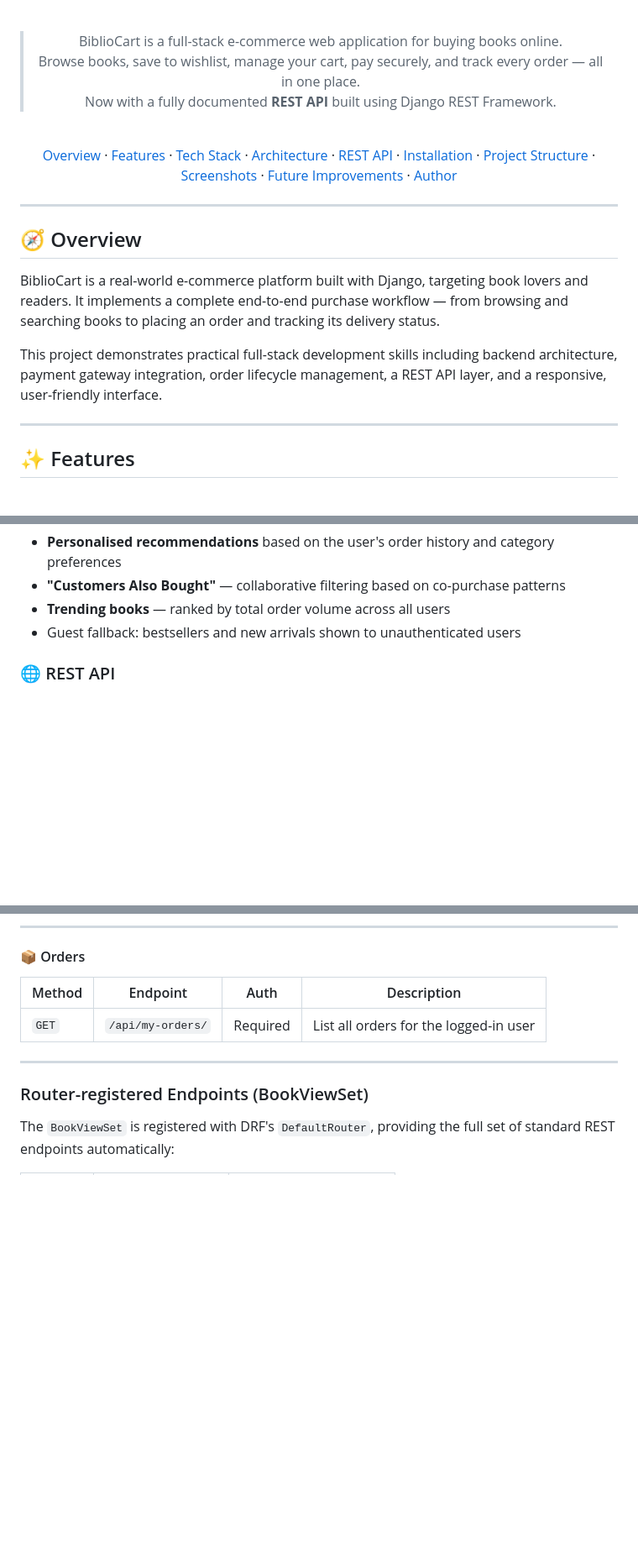
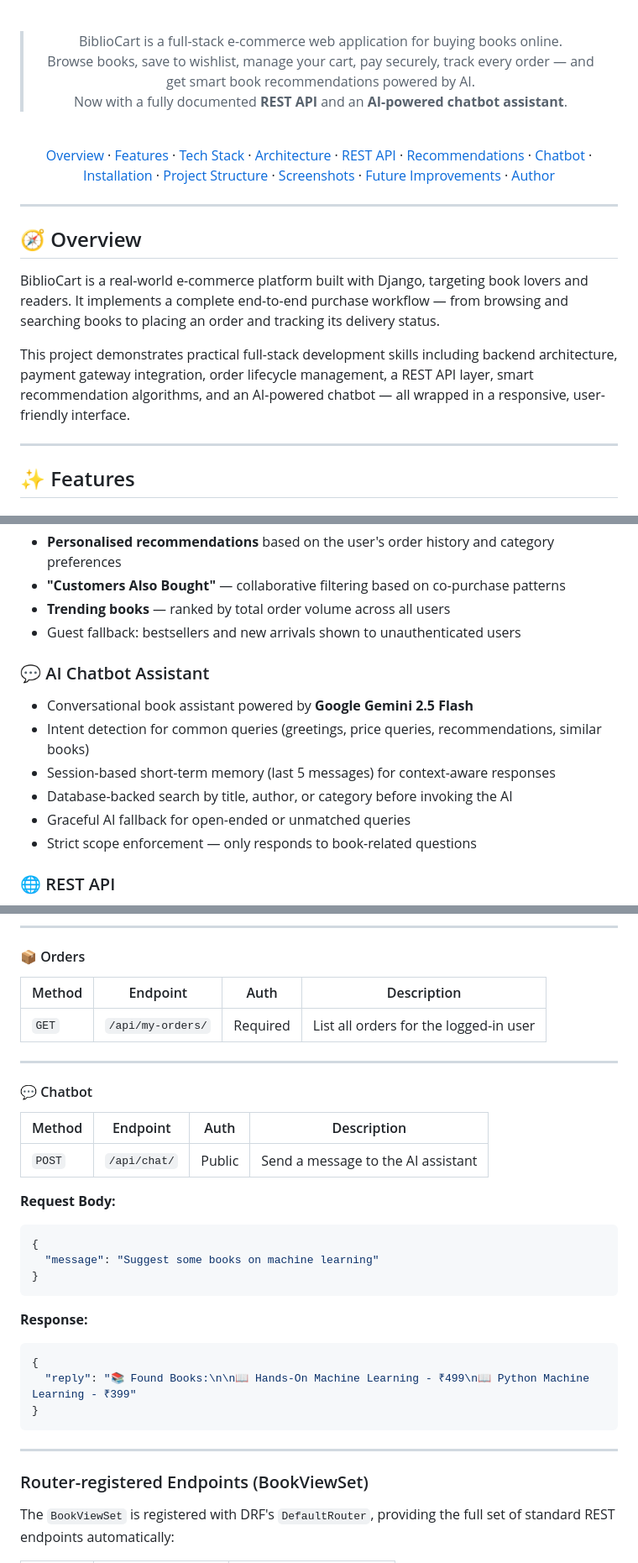
Before and after one commit to samiksha-2702/BookStore, a Markdown page: README.md, 3 parts joined by grey strips. Shown at 84% size. GitHub-like rendering; blank space fills up the shorter version.

````diff
--- a/README.md
+++ b/README.md
@@ -17,12 +18,12 @@
 <br/>
 
 > BiblioCart is a full-stack e-commerce web application for buying books online.
-> Browse books, save to wishlist, manage your cart, pay securely, and track every order — all in one place.
-> Now with a fully documented **REST API** built using Django REST Framework.
+> Browse books, save to wishlist, manage your cart, pay securely, track every order — and get smart book recommendations powered by AI.
+> Now with a fully documented **REST API** and an **AI-powered chatbot assistant**.
 
 <br/>
 
-[Overview](#-overview) · [Features](#-features) · [Tech Stack](#-tech-stack) · [Architecture](#-architecture) · [REST API](#-rest-api) · [Installation](#-installation) · [Project Structure](#-project-structure) · [Screenshots](#-screenshots) · [Future Improvements](#-future-improvements) · [Author](#-author)
+[Overview](#-overview) · [Features](#-features) · [Tech Stack](#-tech-stack) · [Architecture](#-architecture) · [REST API](#-rest-api) · [Recommendations](#-smart-recommendations) · [Chatbot](#-ai-chatbot-assistant) · [Installation](#-installation) · [Project Structure](#-project-structure) · [Screenshots](#-screenshots) · [Future Improvements](#-future-improvements) · [Author](#-author)
 
 </div>
 
@@ -32,7 +33,7 @@
 
 BiblioCart is a real-world e-commerce platform built with Django, targeting book lovers and readers. It implements a complete end-to-end purchase workflow — from browsing and searching books to placing an order and tracking its delivery status.
 
-This project demonstrates practical full-stack development skills including backend architecture, payment gateway integration, order lifecycle management, a REST API layer, and a responsive, user-friendly interface.
+This project demonstrates practical full-stack development skills including backend architecture, payment gateway integration, order lifecycle management, a REST API layer, smart recommendation algorithms, and an AI-powered chatbot — all wrapped in a responsive, user-friendly interface.
 
 ---
 
@@ -81,6 +82,14 @@ This project demonstrates practical full-stack development skills including back
 - **Trending books** — ranked by total order volume across all users
 - Guest fallback: bestsellers and new arrivals shown to unauthenticated users
 
+### 💬 AI Chatbot Assistant
+- Conversational book assistant powered by **Google Gemini 2.5 Flash**
+- Intent detection for common queries (greetings, price queries, recommendations, similar books)
+- Session-based short-term memory (last 5 messages) for context-aware responses
+- Database-backed search by title, author, or category before invoking the AI
+- Graceful AI fallback for open-ended or unmatched queries
+- Strict scope enforcement — only responds to book-related questions
+
 ### 🌐 REST API
 - Full API layer built with Django REST Framework
 - JWT authentication via `djangorestframework-simplejwt`
@@ -270,6 +282,28 @@ Authorization: Bearer <access_token>
 
 ---
 
+#### 💬 Chatbot
+
+| Method | Endpoint | Auth | Description |
+|--------|----------|------|-------------|
+| `POST` | `/api/chat/` | Public | Send a message to the AI assistant |
+
+**Request Body:**
+```json
+{
+  "message": "Suggest some books on machine learning"
+}
+```
+
+**Response:**
+```json
+{
+  "reply": "📚 Found Books:\n\n📖 Hands-On Machine Learning - ₹499\n📖 Python Machine Learning - ₹399"
+}
+```
+
+---
+
 ### Router-registered Endpoints (BookViewSet)
 
 The `BookViewSet` is registered with DRF's `DefaultRouter`, providing the full set of standard REST endpoints automatically:
````
Also changed, not shown: other parts of README.md (+72 -0 lines).
